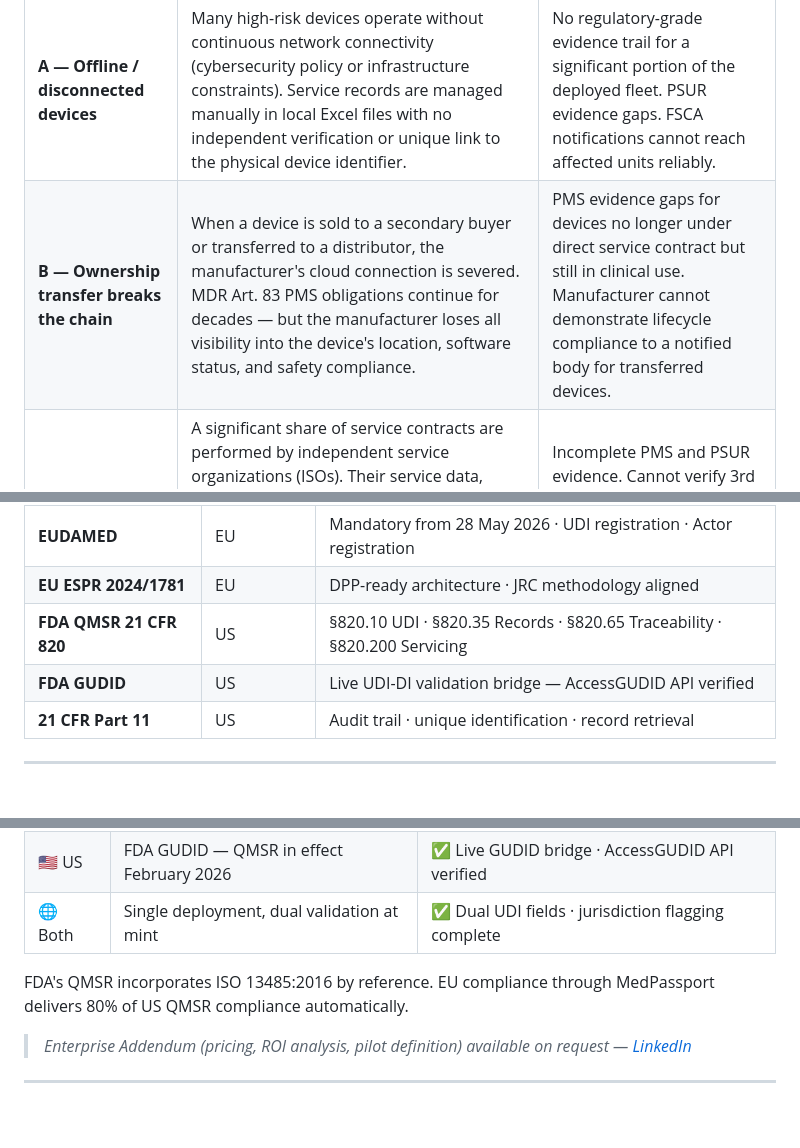
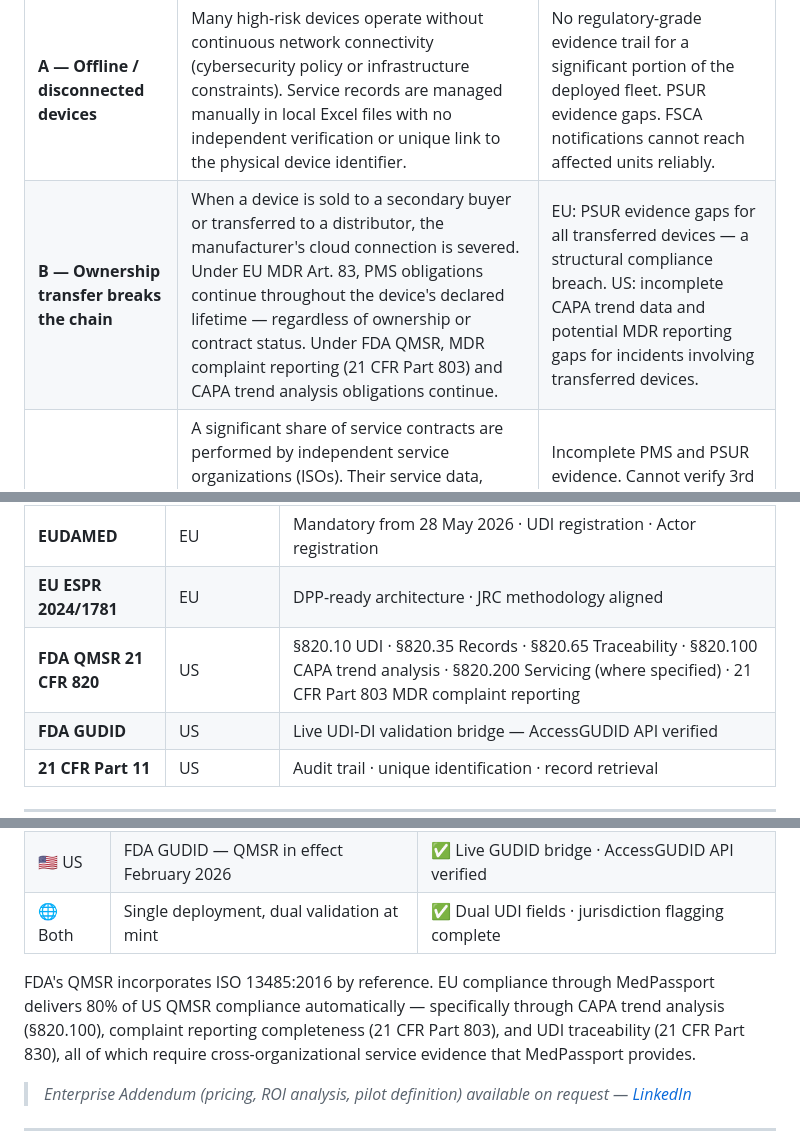
Before and after one commit to tomer-saar/medpassport-protocol, a Markdown page: README.md, 3 parts joined by grey strips. Drawn GitHub-style; blank space fills up the shorter version.

Commit message:
docs: FDA QMSR nuance — CAPA/Part 803 hooks, 80% claim basis, EU vs US distinction

```diff
--- a/README.md
+++ b/README.md
@@ -66,7 +66,7 @@ boundaries. **MedPassport covers the four structural gaps this creates.**
 | Gap | The structural problem | Compliance consequence |
 |---|---|---|
 | **A — Offline / disconnected devices** | Many high-risk devices operate without continuous network connectivity (cybersecurity policy or infrastructure constraints). Service records are managed manually in local Excel files with no independent verification or unique link to the physical device identifier. | No regulatory-grade evidence trail for a significant portion of the deployed fleet. PSUR evidence gaps. FSCA notifications cannot reach affected units reliably. |
-| **B — Ownership transfer breaks the chain** | When a device is sold to a secondary buyer or transferred to a distributor, the manufacturer's cloud connection is severed. MDR Art. 83 PMS obligations continue for decades — but the manufacturer loses all visibility into the device's location, software status, and safety compliance. | PMS evidence gaps for devices no longer under direct service contract but still in clinical use. Manufacturer cannot demonstrate lifecycle compliance to a notified body for transferred devices. |
+| **B — Ownership transfer breaks the chain** | When a device is sold to a secondary buyer or transferred to a distributor, the manufacturer's cloud connection is severed. Under EU MDR Art. 83, PMS obligations continue throughout the device's declared lifetime — regardless of ownership or contract status. Under FDA QMSR, MDR complaint reporting (21 CFR Part 803) and CAPA trend analysis obligations continue. | EU: PSUR evidence gaps for all transferred devices — a structural compliance breach. US: incomplete CAPA trend data and potential MDR reporting gaps for incidents involving transferred devices. |
 | **C — ISO service dead zone and warranty loss** | A significant share of service contracts are performed by independent service organizations (ISOs). Their service data, component versions, and software states never reach the manufacturer. The manufacturer cannot produce a complete PSUR — and loses the ability to enforce warranty terms against improper service, non-OEM parts, or failure to install critical cybersecurity patches. | Incomplete PMS and PSUR evidence. Cannot verify 3rd party service quality. Manufacturer warranty protection lost. No proof that critical cybersecurity updates were installed on specific devices. |
 | **D — Absence of independent evidence** | Technical and regulatory data stored only in the manufacturer's or hospital's internal systems is not considered independent third-party evidence. A notified body requires immutable, tamper-evident records not controlled by any commercially interested party. | Self-reported evidence carries lower regulatory weight. MedPassport creates tamper-evident records that no single party — including the manufacturer — can alter after writing. |
 
@@ -262,7 +262,7 @@ enterprise onboarding.
 | **EU MDR 2017/745** | EU | Art. 27 UDI · Art. 83 PMS · Art. 87 Incident reporting |
 | **EUDAMED** | EU | Mandatory from 28 May 2026 · UDI registration · Actor registration |
 | **EU ESPR 2024/1781** | EU | DPP-ready architecture · JRC methodology aligned |
-| **FDA QMSR 21 CFR 820** | US | §820.10 UDI · §820.35 Records · §820.65 Traceability · §820.200 Servicing |
+| **FDA QMSR 21 CFR 820** | US | §820.10 UDI · §820.35 Records · §820.65 Traceability · §820.100 CAPA trend analysis · §820.200 Servicing (where specified) · 21 CFR Part 803 MDR complaint reporting |
 | **FDA GUDID** | US | Live UDI-DI validation bridge — AccessGUDID API verified |
 | **21 CFR Part 11** | US | Audit trail · unique identification · record retrieval |
 
@@ -276,8 +276,7 @@ enterprise onboarding.
 | 🇺🇸 US | FDA GUDID — QMSR in effect February 2026 | ✅ Live GUDID bridge · AccessGUDID API verified |
 | 🌐 Both | Single deployment, dual validation at mint | ✅ Dual UDI fields · jurisdiction flagging complete |
 
-FDA's QMSR incorporates ISO 13485:2016 by reference. EU compliance through MedPassport
-delivers 80% of US QMSR compliance automatically.
+FDA's QMSR incorporates ISO 13485:2016 by reference. EU compliance through MedPassport delivers 80% of US QMSR compliance automatically — specifically through CAPA trend analysis (§820.100), complaint reporting completeness (21 CFR Part 803), and UDI traceability (21 CFR Part 830), all of which require cross-organizational service evidence that MedPassport provides.
 
 > *Enterprise Addendum (pricing, ROI analysis, pilot definition) available on request —
 > [LinkedIn](https://www.linkedin.com/in/tomer-saar/)*
```
